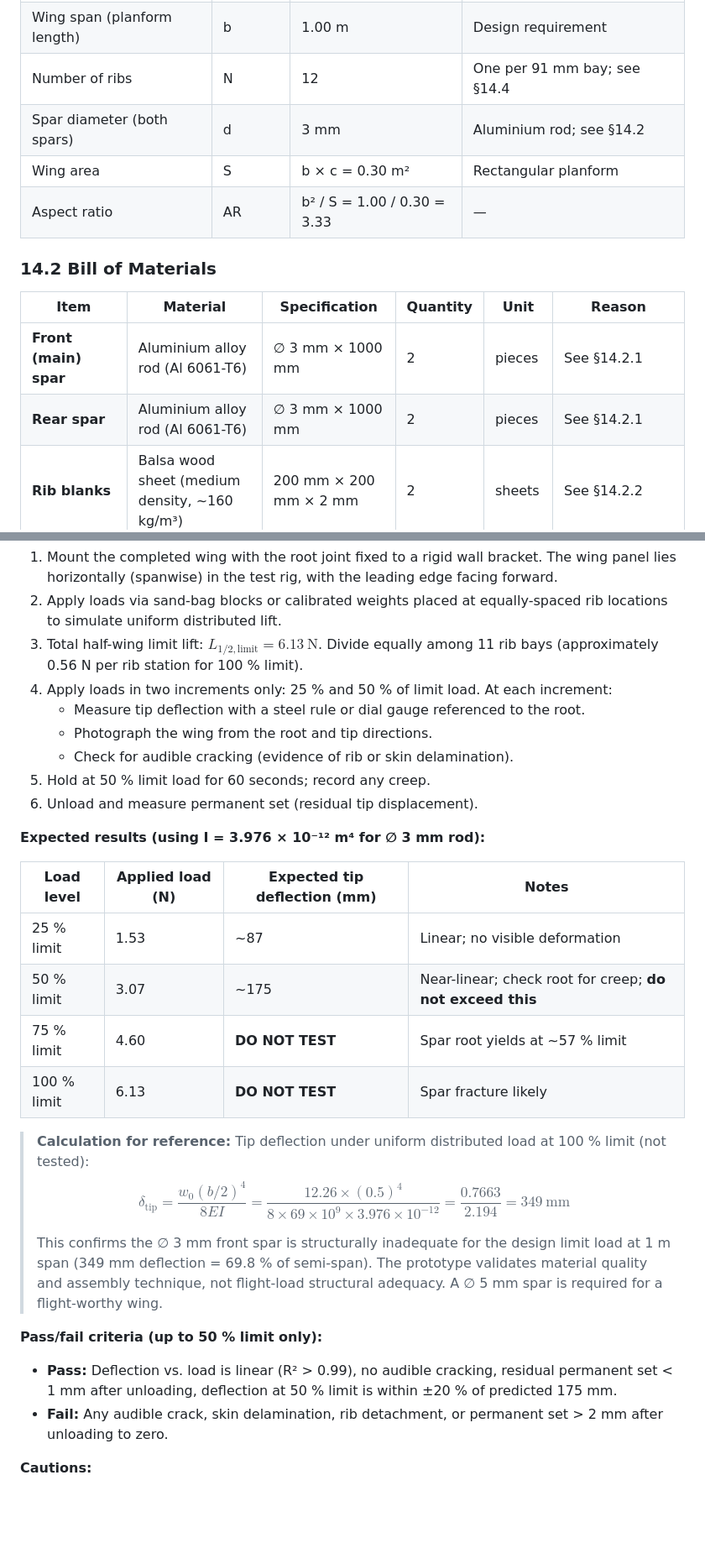
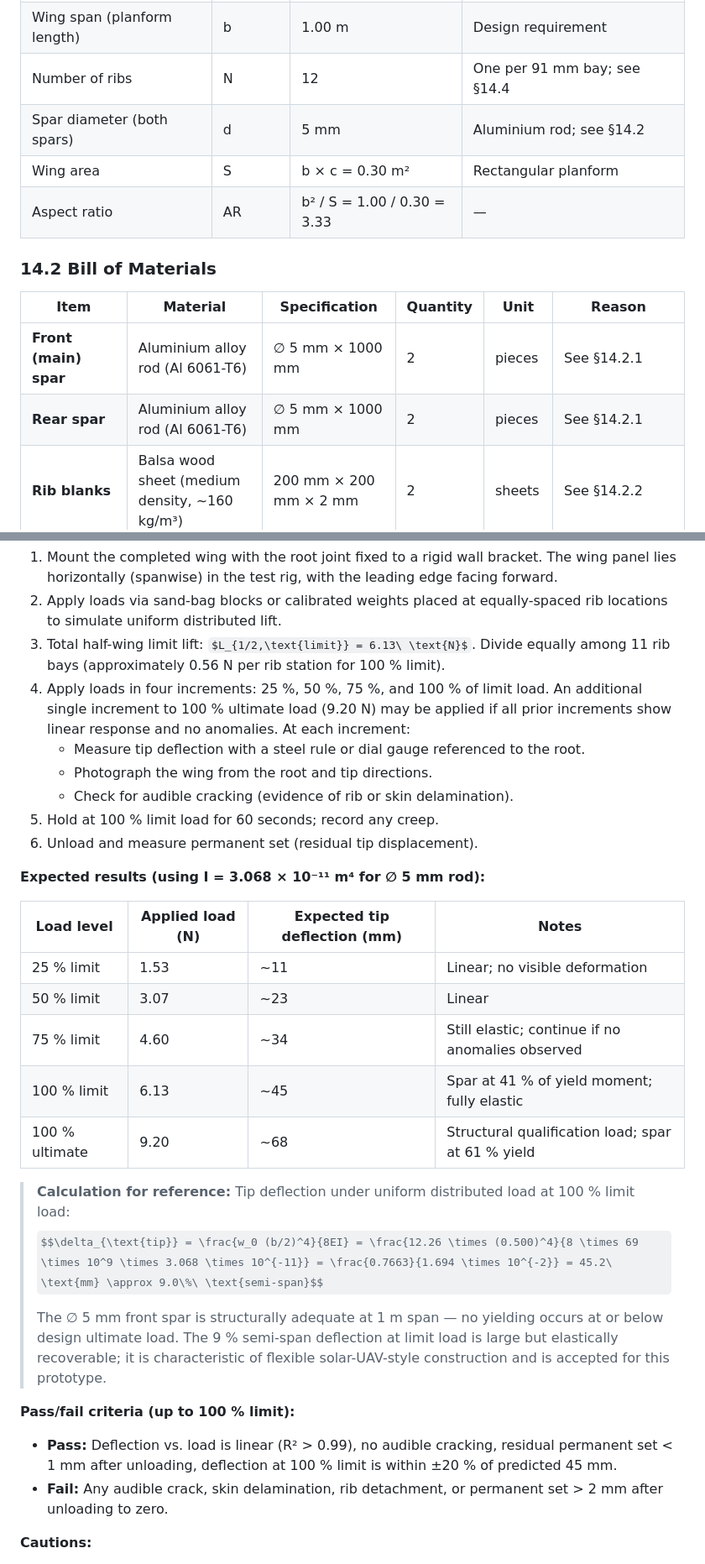
Before and after one commit to yogapriya05/AeroStruct_Calc, a Markdown page: Wing_Structure_Calculations.md, 2 parts joined by grey strips. Shown at 84% size. GitHub-like rendering; some formulas as TeX source; blank space fills up the shorter version.

```diff
--- a/Wing_Structure_Calculations.md
+++ b/Wing_Structure_Calculations.md
@@ -1150,7 +1150,7 @@ The prototype wing for the fabrication exercise uses the following parameters (u
 | Chord | c | 0.30 m = 300 mm | t_max / 0.12 = 36/0.12 = 300 mm |
 | Wing span (planform length) | b | 1.00 m | Design requirement |
 | Number of ribs | N | 12 | One per 91 mm bay; see §14.4 |
-| Spar diameter (both spars) | d | 3 mm | Aluminium rod; see §14.2 |
+| Spar diameter (both spars) | d | 5 mm | Aluminium rod; see §14.2 |
 | Wing area | S | b × c = 0.30 m² | Rectangular planform |
 | Aspect ratio | AR | b² / S = 1.00 / 0.30 = 3.33 | — |
 
@@ -1158,8 +1158,8 @@ The prototype wing for the fabrication exercise uses the following parameters (u
 
 | Item | Material | Specification | Quantity | Unit | Reason |
 |---|---|---|---|---|---|
-| **Front (main) spar** | Aluminium alloy rod (Al 6061-T6) | ∅ 3 mm × 1000 mm | 2 | pieces | See §14.2.1 |
-| **Rear spar** | Aluminium alloy rod (Al 6061-T6) | ∅ 3 mm × 1000 mm | 2 | pieces | See §14.2.1 |
+| **Front (main) spar** | Aluminium alloy rod (Al 6061-T6) | ∅ 5 mm × 1000 mm | 2 | pieces | See §14.2.1 |
+| **Rear spar** | Aluminium alloy rod (Al 6061-T6) | ∅ 5 mm × 1000 mm | 2 | pieces | See §14.2.1 |
 | **Rib blanks** | Balsa wood sheet (medium density, ~160 kg/m³) | 200 mm × 200 mm × 2 mm | 2 | sheets | See §14.2.2 |
 | **Airfoil templates** | NACA 0012 (cut from balsa sheet) | Chord 300 mm × span-width 2 mm | 12 | ribs | See §14.3 |
 | **Rib doubler strips** | Balsa wood sheet (same batch) | 2 mm × 10 mm × 30 mm | 24 | pieces | Joint reinforcement at spar cut-line in each rib |
@@ -1399,29 +1433,30 @@ $$\delta = \frac{FL^3}{3EI} = \frac{F \times (0.47)^3}{3 \times 69 \times 10^9 \
 1. Mount the completed wing with the root joint fixed to a rigid wall bracket. The wing panel lies horizontally (spanwise) in the test rig, with the leading edge facing forward.
 2. Apply loads via sand-bag blocks or calibrated weights placed at equally-spaced rib locations to simulate uniform distributed lift.
 3. Total half-wing limit lift: $L_{1/2,\text{limit}} = 6.13\ \text{N}$. Divide equally among 11 rib bays (approximately 0.56 N per rib station for 100 % limit).
-4. Apply loads in two increments only: 25 % and 50 % of limit load. At each increment:
+4. Apply loads in four increments: 25 %, 50 %, 75 %, and 100 % of limit load. An additional single increment to 100 % ultimate load (9.20 N) may be applied if all prior increments show linear response and no anomalies. At each increment:
    - Measure tip deflection with a steel rule or dial gauge referenced to the root.
    - Photograph the wing from the root and tip directions.
    - Check for audible cracking (evidence of rib or skin delamination).
-5. Hold at 50 % limit load for 60 seconds; record any creep.
+5. Hold at 100 % limit load for 60 seconds; record any creep.
 6. Unload and measure permanent set (residual tip displacement).
 
-**Expected results (using I = 3.976 × 10⁻¹² m⁴ for ∅ 3 mm rod):**
+**Expected results (using I = 3.068 × 10⁻¹¹ m⁴ for ∅ 5 mm rod):**
 
 | Load level | Applied load (N) | Expected tip deflection (mm) | Notes |
 |---|---|---|---|
-| 25 % limit | 1.53 | ~87 | Linear; no visible deformation |
-| 50 % limit | 3.07 | ~175 | Near-linear; check root for creep; **do not exceed this** |
-| 75 % limit | 4.60 | **DO NOT TEST** | Spar root yields at ~57 % limit |
-| 100 % limit | 6.13 | **DO NOT TEST** | Spar fracture likely |
-
-> **Calculation for reference:** Tip deflection under uniform distributed load at 100 % limit (not tested):
-> $$\delta_{\text{tip}} = \frac{w_0 (b/2)^4}{8EI} = \frac{12.26 \times (0.5)^4}{8 \times 69 \times 10^9 \times 3.976 \times 10^{-12}} = \frac{0.7663}{2.194} = 349\ \text{mm}$$
+| 25 % limit | 1.53 | ~11 | Linear; no visible deformation |
+| 50 % limit | 3.07 | ~23 | Linear |
+| 75 % limit | 4.60 | ~34 | Still elastic; continue if no anomalies observed |
+| 100 % limit | 6.13 | ~45 | Spar at 41 % of yield moment; fully elastic |
+| 100 % ultimate | 9.20 | ~68 | Structural qualification load; spar at 61 % yield |
+
+> **Calculation for reference:** Tip deflection under uniform distributed load at 100 % limit load:
+> $$\delta_{\text{tip}} = \frac{w_0 (b/2)^4}{8EI} = \frac{12.26 \times (0.500)^4}{8 \times 69 \times 10^9 \times 3.068 \times 10^{-11}} = \frac{0.7663}{1.694 \times 10^{-2}} = 45.2\ \text{mm} \approx 9.0\%\ \text{semi-span}$$
 >
-> This confirms the ∅ 3 mm front spar is structurally inadequate for the design limit load at 1 m span (349 mm deflection = 69.8 % of semi-span). The prototype validates material quality and assembly technique, not flight-load structural adequacy. A ∅ 5 mm spar is required for a flight-worthy wing.
-
-**Pass/fail criteria (up to 50 % limit only):**
-- **Pass:** Deflection vs. load is linear (R² > 0.99), no audible cracking, residual permanent set < 1 mm after unloading, deflection at 50 % limit is within ±20 % of predicted 175 mm.
+> The ∅ 5 mm front spar is structurally adequate at 1 m span — no yielding occurs at or below design ultimate load. The 9 % semi-span deflection at limit load is large but elastically recoverable; it is characteristic of flexible solar-UAV-style construction and is accepted for this prototype.
+
+**Pass/fail criteria (up to 100 % limit):**
+- **Pass:** Deflection vs. load is linear (R² > 0.99), no audible cracking, residual permanent set < 1 mm after unloading, deflection at 100 % limit is within ±20 % of predicted 45 mm.
 - **Fail:** Any audible crack, skin delamination, rib detachment, or permanent set > 2 mm after unloading to zero.
 
 **Cautions:**
```
Also changed, not shown: other parts of Wing_Structure_Calculations.md (+90 -56 lines).
